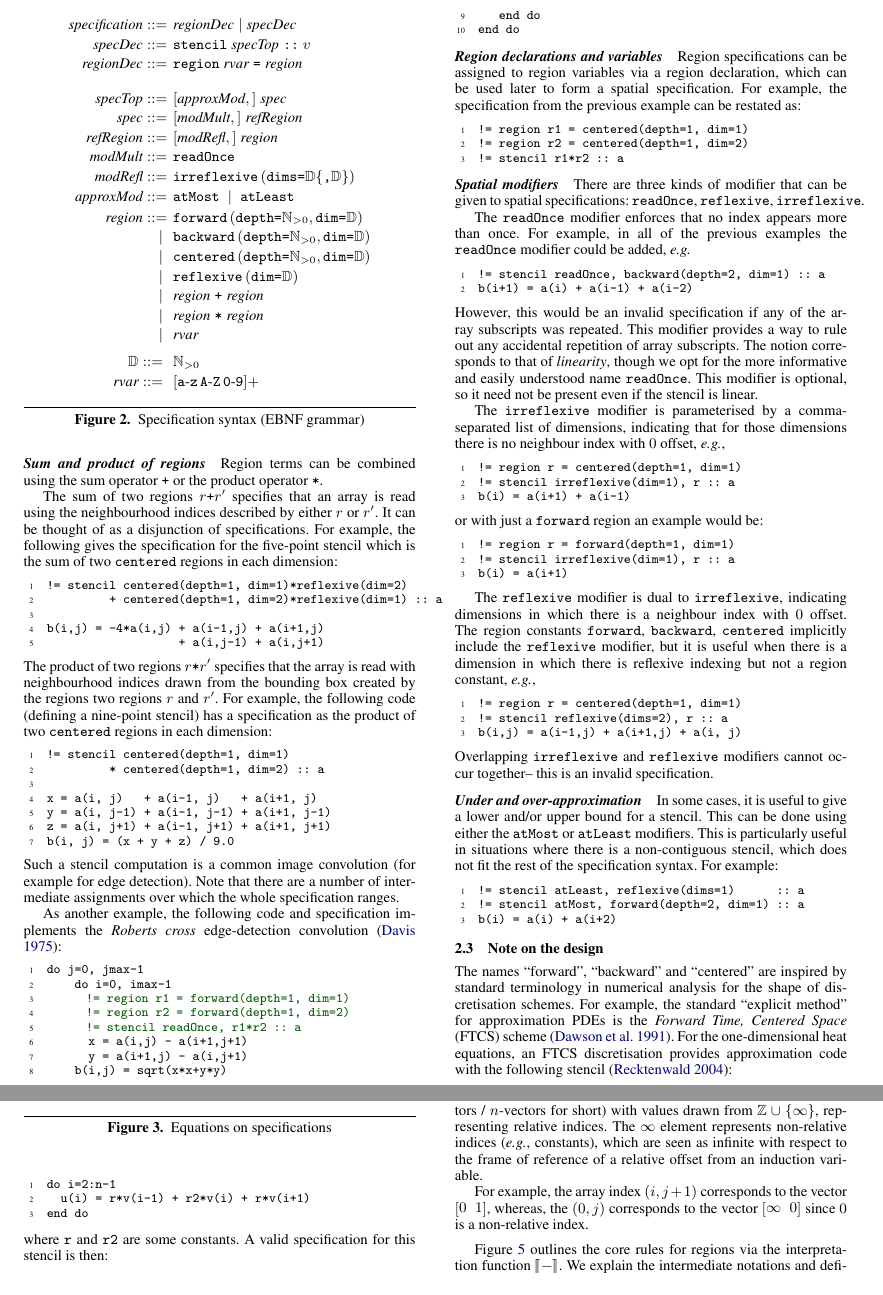
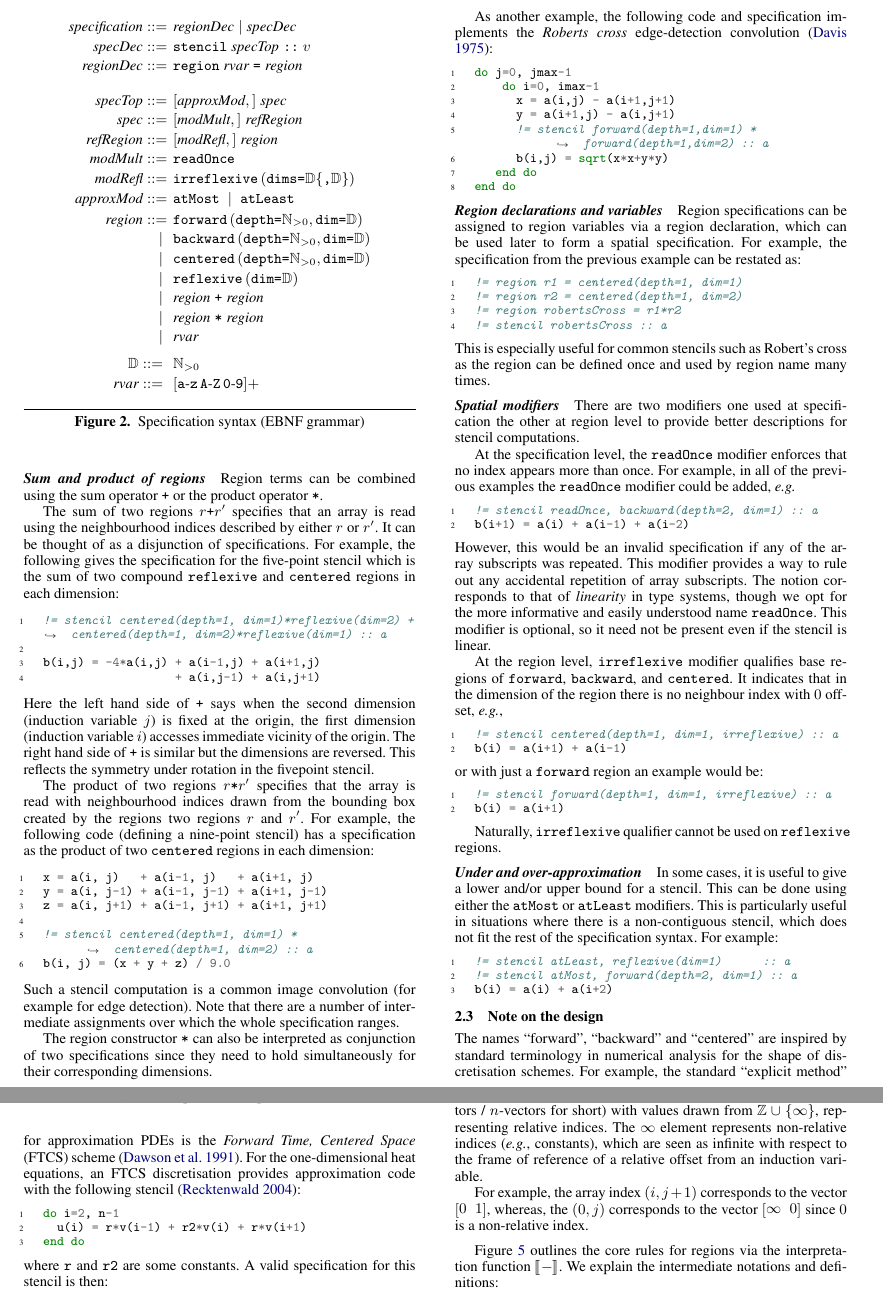
Before and after one commit to camfort/array-analyse, a LaTeX paper (paper.tex): two parts of pages 3 and 4 of 11, joined at a grey line, cut so that both start at the same text. Compiled offline with pdfLaTeX; a missing font is replaced by an installed copy or a similar font; a LaTeX package or settings file that is missing is left out.

Commit message:
Make consistent with new syn & sem. Better syntax highlighting.

```diff
--- a/paper.tex
+++ b/paper.tex
@@ -11,6 +11,15 @@
 \usepackage{amsthm}
 \usepackage{tikz}
 \usepackage{multirow}
+\usepackage{minted}
+
+\fvset{
+  linenos=true,
+  fontsize=\footnotesize,
+  breaklines=true,
+  breakafter=+*,
+  xleftmargin=\parindent
+}
 
 \definecolor{darkblue}{rgb}{0.0,0.0,0.5}
 \definecolor{darkgreen}{rgb}{0.0,0.4,0.0}
@@ -500,54 +507,60 @@ The sum of two regions $r \texttt{+} r'$ specifies that an array is
 read using the neighbourhood indices described by either $r$ or
 $r'$. It can be thought of as a disjunction of specifications. For
 example, the following gives the specification for the five-point
-stencil which is the sum of two \texttt{centered} regions in each
-dimension:
-%%
-\begin{ExmVerbatim}
-!= stencil centered(depth=1, dim=1)*reflexive(dim=2)
-         + centered(depth=1, dim=2)*reflexive(dim=1) :: a
+stencil which is the sum of two compound \texttt{reflexive} and
+\texttt{centered} regions in each dimension:
+%%
+\begin{minted}{fortran}
+!= stencil centered(depth=1, dim=1)*reflexive(dim=2) + centered(depth=1, dim=2)*reflexive(dim=1) :: a
 
 b(i,j) = -4*a(i,j) + a(i-1,j) + a(i+1,j)
                    + a(i,j-1) + a(i,j+1)
-\end{ExmVerbatim}
-%%
+\end{minted}
+%%
+Here the left hand side of \texttt{+} says when the second dimension
+(induction variable $j$) is fixed at the origin, the first dimension
+(induction variable $i$) accesses immediate vicinity of the origin.
+The right hand side of \texttt{+} is similar but the dimensions are reversed.
+This reflects the symmetry under rotation in the fivepoint stencil.
+
 The product of two regions $r \texttt{*} r'$ specifies that the array
 is read with neighbourhood indices drawn from the bounding box created
 by the regions two regions $r$ and $r'$. For example, the following
 code (defining a nine-point stencil) has a specification as the
 product of two \texttt{centered} regions in each dimension:
 %%
-\begin{ExmVerbatim}
-!= stencil centered(depth=1, dim=1)
-         * centered(depth=1, dim=2) :: a
-
+\begin{minted}[breakindent=2.9em]{fortran}
 x = a(i, j)   + a(i-1, j)   + a(i+1, j)
 y = a(i, j-1) + a(i-1, j-1) + a(i+1, j-1)
 z = a(i, j+1) + a(i-1, j+1) + a(i+1, j+1)
+
+!= stencil centered(depth=1, dim=1) * centered(depth=1, dim=2) :: a
 b(i, j) = (x + y + z) / 9.0
-\end{ExmVerbatim}
+\end{minted}
 %%
 Such a stencil computation is a common image convolution (for example
 for edge detection).
 Note that there are a number of intermediate assignments over which
 the whole specification ranges.
 
+The region constructor \texttt{*} can also be interpreted as conjunction of
+two specifications since they need to hold simultaneously for their
+corresponding dimensions.
+
 As another example, the following code and specification
 implements the \emph{Roberts cross}
 edge-detection convolution~\cite{davis1975survey}:
 %%
-\begin{ExmVerbatim}
+\begin{minted}[breakindent=5.5em]{fortran}
 do j=0, jmax-1
     do i=0, imax-1
-\sten{      != region r1 = forward(depth=1, dim=1)}
-\sten{      != region r2 = forward(depth=1, dim=2)}
-\sten{      != stencil readOnce, r1*r2 :: a}
       x = a(i,j) - a(i+1,j+1)
       y = a(i+1,j) - a(i,j+1)
+      != stencil forward(depth=1,dim=1) * forward(depth=1,dim=2) :: a
       b(i,j) = sqrt(x*x+y*y)
    end do
 end do
-\end{ExmVerbatim}
+\end{minted}
 
 \paragraph{Region declarations and variables}
 
@@ -556,68 +569,56 @@ a region declaration, which can be used later to form a spatial
 specification. For example, the specification from the previous
  example can be restated as:
 %%
-\begin{ExmVerbatim}
+\begin{minted}{fortran}
 != region r1 = centered(depth=1, dim=1)
 != region r2 = centered(depth=1, dim=2)
-!= stencil r1*r2 :: a
-\end{ExmVerbatim}
+!= region robertsCross = r1*r2
+!= stencil robertsCross :: a
+\end{minted}
+This is especially useful for common stencils such as Robert's cross
+as the region can be defined once and used by region name many times.
 %%
 \paragraph{Spatial modifiers}
 %%
-There are three kinds of modifier that can be given to spatial
-specifications: \texttt{readOnce}, \texttt{reflexive},
-\texttt{irreflexive}.
-
-The \texttt{readOnce} modifier enforces that no index appears
-more than once. For example, in all of the previous examples the
+There are two modifiers one used at specification the other at region
+level to provide better descriptions for stencil computations.
+
+At the specification level, the \texttt{readOnce} modifier enforces that no
+index appears more than once. For example, in all of the previous examples the
 \texttt{readOnce} modifier could be added, \eg{}
 %
-\begin{ExmVerbatim}
+\begin{minted}{fortran}
 != stencil readOnce, backward(depth=2, dim=1) :: a
 b(i+1) = a(i) + a(i-1) + a(i-2)
-\end{ExmVerbatim}
+\end{minted}
 %
 However, this would be an invalid specification if any of the
 array subscripts was repeated. This modifier provides a way to
 rule out any accidental repetition of array subscripts.
-The notion corresponds to that of \emph{linearity}, though we
-opt for the more informative and easily understood name
+The notion corresponds to that of \emph{linearity} in type systems,
+though we opt for the more informative and easily understood name
 \texttt{readOnce}. This modifier is optional, so it need not
 be present even if the stencil is linear.
 
-The \texttt{irreflexive} modifier is parameterised by a
-comma-separated list of dimensions, indicating that for those
-dimensions there is no neighbour index with $0$ offset, \eg{},
-%
-\begin{ExmVerbatim}
-!= region r = centered(depth=1, dim=1)
-!= stencil irreflexive(dim=1), r :: a
+At the region level, \texttt{irreflexive} modifier qualifies base
+regions of \texttt{forward}, \texttt{backward}, and \texttt{centered}.
+It indicates that in the dimension of the region there is no neighbour index
+with $0$ offset, \eg{},
+%
+\begin{minted}{fortran}
+!= stencil centered(depth=1, dim=1, irreflexive) :: a
 b(i) = a(i+1) + a(i-1)
-\end{ExmVerbatim}
+\end{minted}
 %
 or with just a \texttt{forward} region an example would be:
 %
-\begin{ExmVerbatim}
-!= region r = forward(depth=1, dim=1)
-!= stencil irreflexive(dim=1), r :: a
+\begin{minted}{fortran}
+!= stencil forward(depth=1, dim=1, irreflexive) :: a
 b(i) = a(i+1)
-\end{ExmVerbatim}
-
-The \term{reflexive} modifier is dual to \term{irreflexive},
-indicating dimensions in which there is a neighbour index with $0$
-offset. The region constants \term{forward}, \term{backward},
-\term{centered} implicitly include the \term{reflexive} modifier,
-but it is useful when there is a dimension in which there is reflexive
-indexing but not a region constant, \eg{},
-%%
-\begin{ExmVerbatim}
-!= region r = centered(depth=1, dim=1)
-!= stencil reflexive(dims=2), r :: a
-b(i,j) = a(i-1,j) + a(i+1,j) + a(i, j)
-\end{ExmVerbatim}
-%%
-Overlapping \term{irreflexive} and \term{reflexive} modifiers
-cannot occur together-- this is an invalid specification.
+\end{minted}
+
+Naturally, \term{irreflexive} qualifier cannot be used on \term{reflexive}
+regions.
 
 \paragraph{Under and over-approximation}
 
@@ -625,13 +626,13 @@ In some cases, it is useful to give a lower and/or upper bound for a
 stencil. This can be done using either the \term{atMost} or
 \term{atLeast} modifiers. This is particularly useful in situations
 where there is a non-contiguous stencil, which does not fit the rest
-of the specification syntax.  For example:
-%%
-\begin{ExmVerbatim}
-!= stencil atLeast, reflexive(dims=1)      :: a
+of the specification syntax. For example:
+%%
+\begin{minted}{fortran}
+!= stencil atLeast, reflexive(dim=1)      :: a
 != stencil atMost, forward(depth=2, dim=1) :: a
 b(i) = a(i) + a(i+2)
-\end{ExmVerbatim}
+\end{minted}
 %%
 %\subsubsection{Temporal specifications}
 
@@ -647,19 +648,18 @@ scheme~\cite{dawson1991finite}. For
 the one-dimensional heat equations, an FTCS discretisation
 provides approximation code with the following stencil~\cite{recktenwald2004finite}:
 %%
-\begin{ExmVerbatim}
-do i=2:n-1
+\begin{minted}{fortran}
+do i=2, n-1
   u(i) = r*v(i-1) + r2*v(i) + r*v(i+1)
 end do
-\end{ExmVerbatim}
+\end{minted}
 %%
 where \texttt{r} and \texttt{r2} are some constants.
 A valid specification for this stencil is then:
 %%
-\begin{ExmVerbatim}
-!= stencil centered(depth=1, dim=1)
-         + centered(depth=1, dim=2) :: v
-\end{ExmVerbatim}
+\begin{minted}{fortran}
+!= stencil centered(depth=1, dim=1) :: v
+\end{minted}
 %%
 Such a specification can be inferred, or can be inserted by a user
 and checked against the code.
```
Also changed, not shown: proof.tex (+2 -2 lines), Makefile, paper.tex (66 more changed lines). Lines whose indentation alone changed are shown as unchanged.
